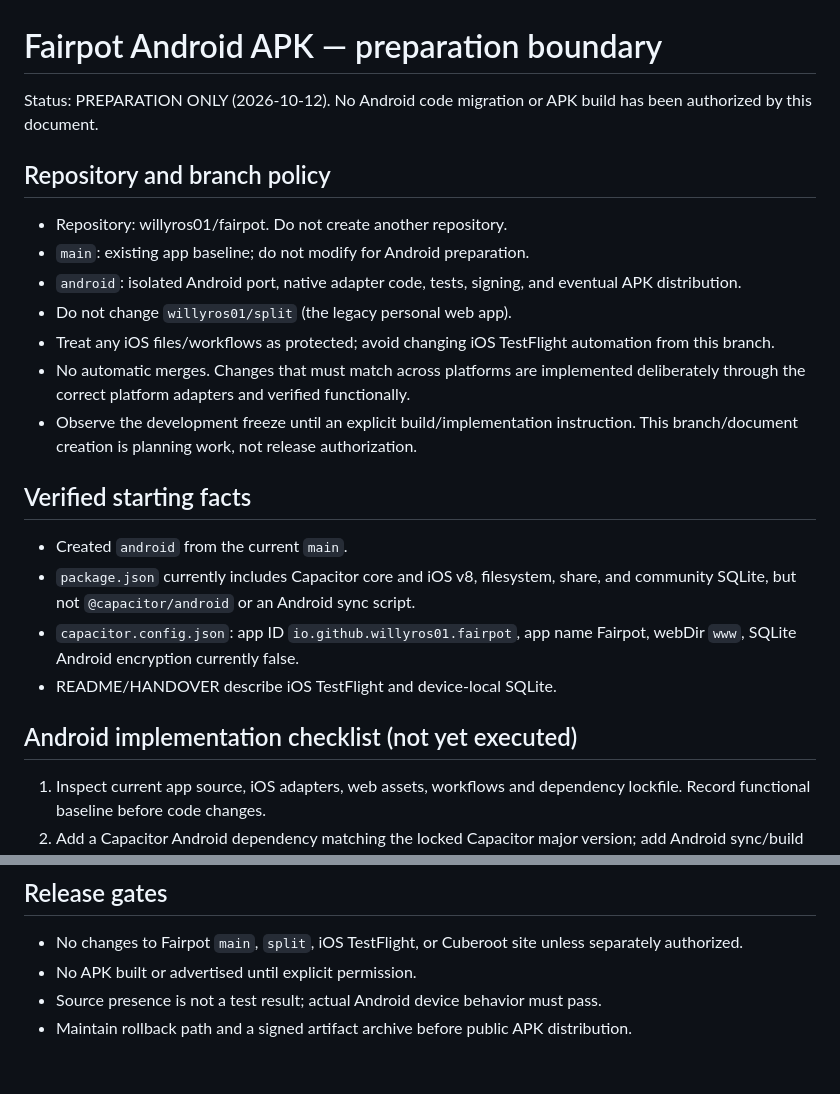
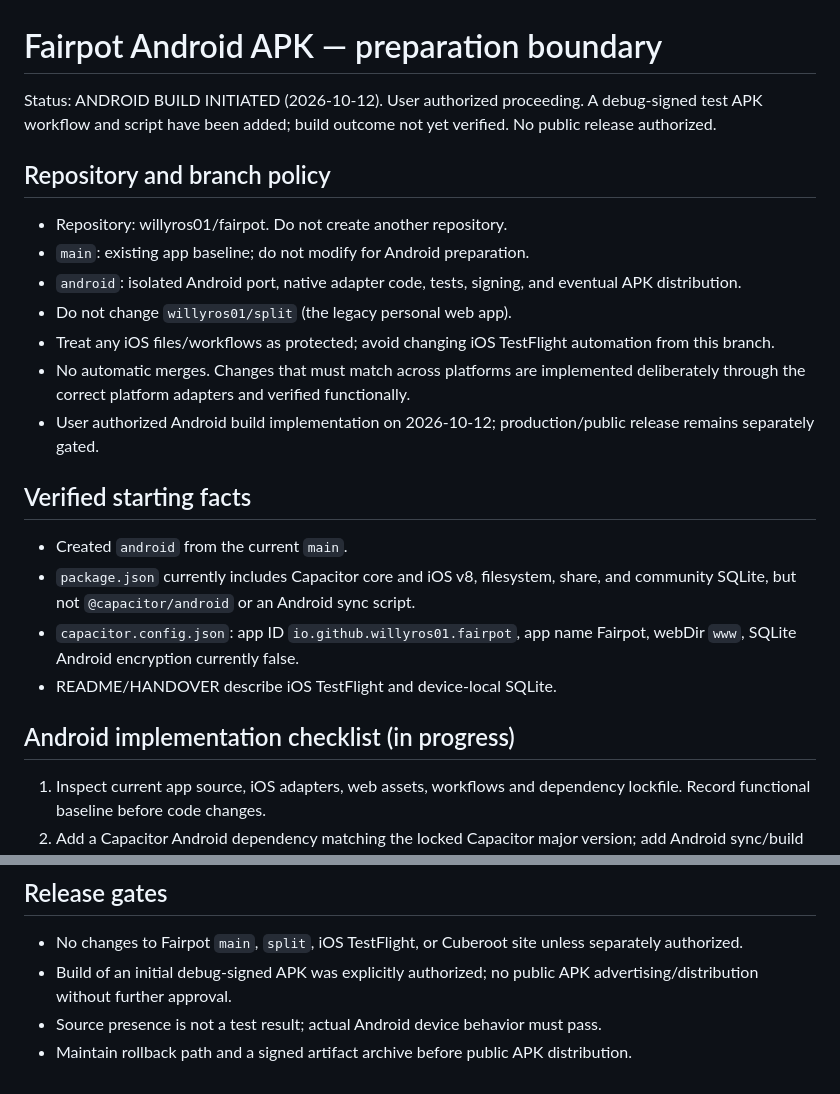
Before and after one commit to willyros01/fairpot, a Markdown page: ANDROID-PLAN.md, 2 parts joined by grey strips. Drawn GitHub-style.

Commit message:
docs(android): record authorized test APK build and release boundary

```diff
--- a/ANDROID-PLAN.md
+++ b/ANDROID-PLAN.md
@@ -1,6 +1,6 @@
 # Fairpot Android APK — preparation boundary
 
-Status: PREPARATION ONLY (2026-10-12). No Android code migration or APK build has been authorized by this document.
+Status: ANDROID BUILD INITIATED (2026-10-12). User authorized proceeding. A debug-signed test APK workflow and script have been added; build outcome not yet verified. No public release authorized.
 
 ## Repository and branch policy
 - Repository: willyros01/fairpot. Do not create another repository.
@@ -9,7 +9,7 @@ Status: PREPARATION ONLY (2026-10-12). No Android code migration or APK build ha
 - Do not change `willyros01/split` (the legacy personal web app).
 - Treat any iOS files/workflows as protected; avoid changing iOS TestFlight automation from this branch.
 - No automatic merges. Changes that must match across platforms are implemented deliberately through the correct platform adapters and verified functionally.
-- Observe the development freeze until an explicit build/implementation instruction. This branch/document creation is planning work, not release authorization.
+- User authorized Android build implementation on 2026-10-12; production/public release remains separately gated.
 
 ## Verified starting facts
 - Created `android` from the current `main`.
@@ -17,7 +17,7 @@ Status: PREPARATION ONLY (2026-10-12). No Android code migration or APK build ha
 - `capacitor.config.json`: app ID `io.github.willyros01.fairpot`, app name Fairpot, webDir `www`, SQLite Android encryption currently false.
 - README/HANDOVER describe iOS TestFlight and device-local SQLite.
 
-## Android implementation checklist (not yet executed)
+## Android implementation checklist (in progress)
 1. Inspect current app source, iOS adapters, web assets, workflows and dependency lockfile. Record functional baseline before code changes.
 2. Add a Capacitor Android dependency matching the locked Capacitor major version; add Android sync/build scripts. Generate native Android project in `android/` only on the Android branch.
 3. Review native permissions and Capacitor SQLite, Filesystem, Share, receipt photos, backup import/export, network/offline handling, and keyboard/safe-area usability. Never assume equivalent iOS behavior proves Android.
@@ -29,6 +29,6 @@ Status: PREPARATION ONLY (2026-10-12). No Android code migration or APK build ha
 
 ## Release gates
 - No changes to Fairpot `main`, `split`, iOS TestFlight, or Cuberoot site unless separately authorized.
-- No APK built or advertised until explicit permission.
+- Build of an initial debug-signed APK was explicitly authorized; no public APK advertising/distribution without further approval.
 - Source presence is not a test result; actual Android device behavior must pass.
 - Maintain rollback path and a signed artifact archive before public APK distribution.
```
